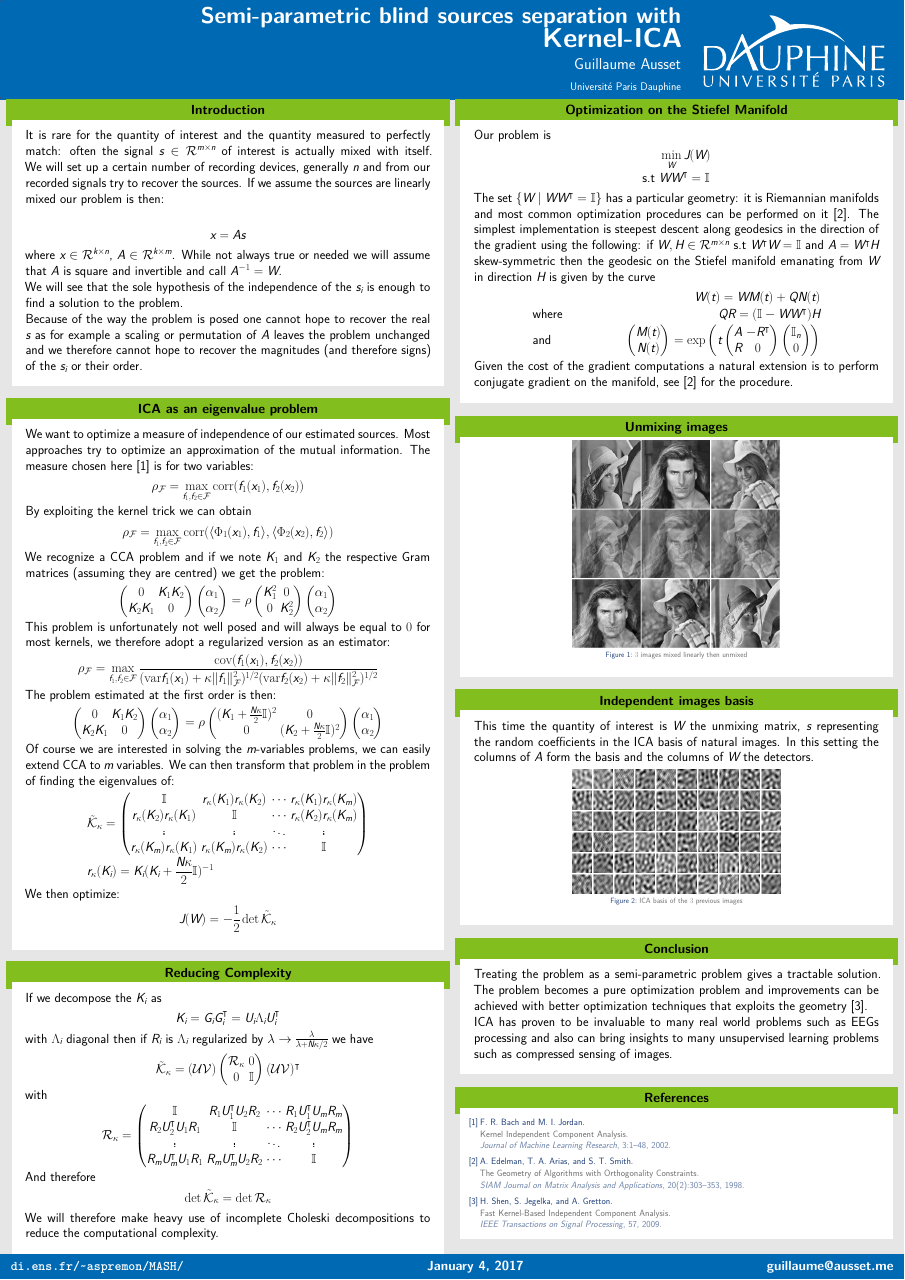
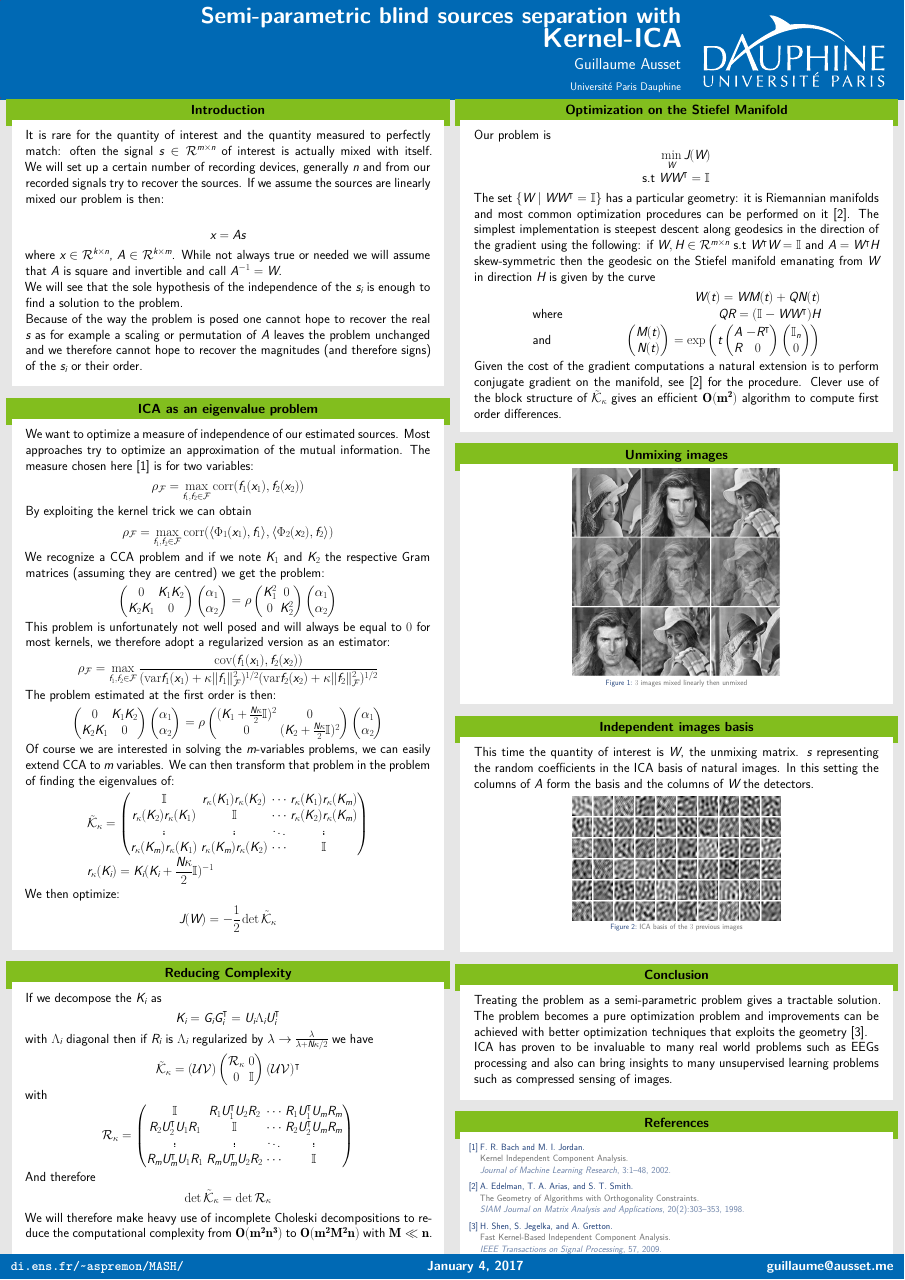
Before and after one commit to aussetg/pgm-ica, a LaTeX poster (poster/poster.tex): the whole page. Compiled offline with XeLaTeX.

Commit message:
Version imprimée

```diff
--- a/poster/poster.tex
+++ b/poster/poster.tex
@@ -162,7 +162,7 @@
 						\begin{align*}
 							\det \tilde{\mathcal{K}}_\kappa = \det \mathcal{R}_\kappa
 						\end{align*}
-						We will therefore make heavy use of incomplete Choleski decompositions to reduce the computational complexity.
+						We will therefore make heavy use of incomplete Choleski decompositions to reduce the computational complexity from $\mathbf{O(m^2 n^3)}$ to $\mathbf{O(m^2 M^2 n)}$ with $\mathbf{M \ll n}$.
 					\end{myblock}\vfill
 		}\end{minipage}\end{beamercolorbox}
 	\end{column}
@@ -190,7 +190,7 @@
 							 \mathbb{I}_n \\ 0
 						 \end{pmatrix}\right)
 						\end{align*}
-						Given the cost of the gradient computations a natural extension is to perform conjugate gradient on the manifold, see \cite{Edelman1998} for the procedure.
+						Given the cost of the gradient computations a natural extension is to perform conjugate gradient on the manifold, see \cite{Edelman1998} for the procedure. Clever use of the block structure of $\tilde{\mathcal{K}}_\kappa $ gives an efficient $\mathbf {O(m^2)}$ algorithm to compute first order differences.
 					\end{myblock}\vfill
 					\begin{myblock}{Unmixing images}
 						\begin{figure}[H]
```
Also changed, not shown: poster/poster.pdf, poster/poster.tex (2 more changed lines).
